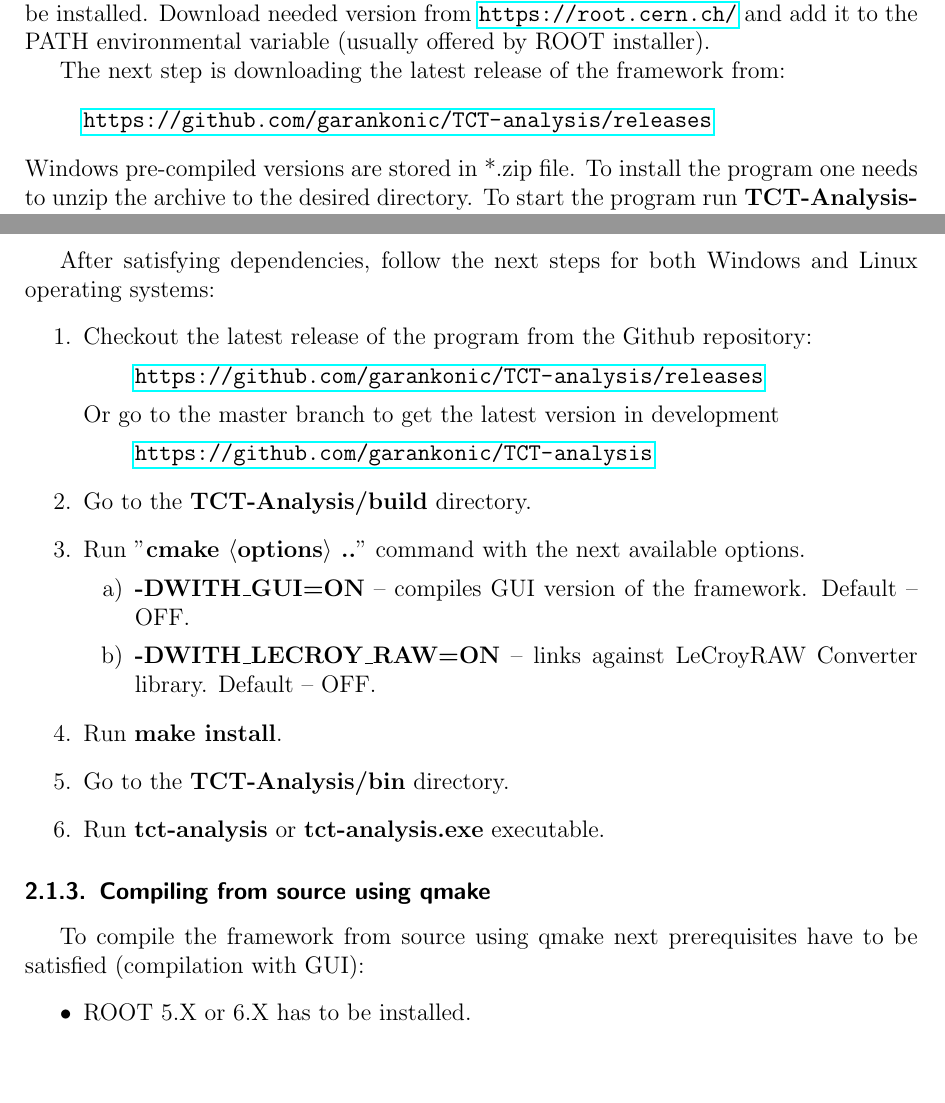
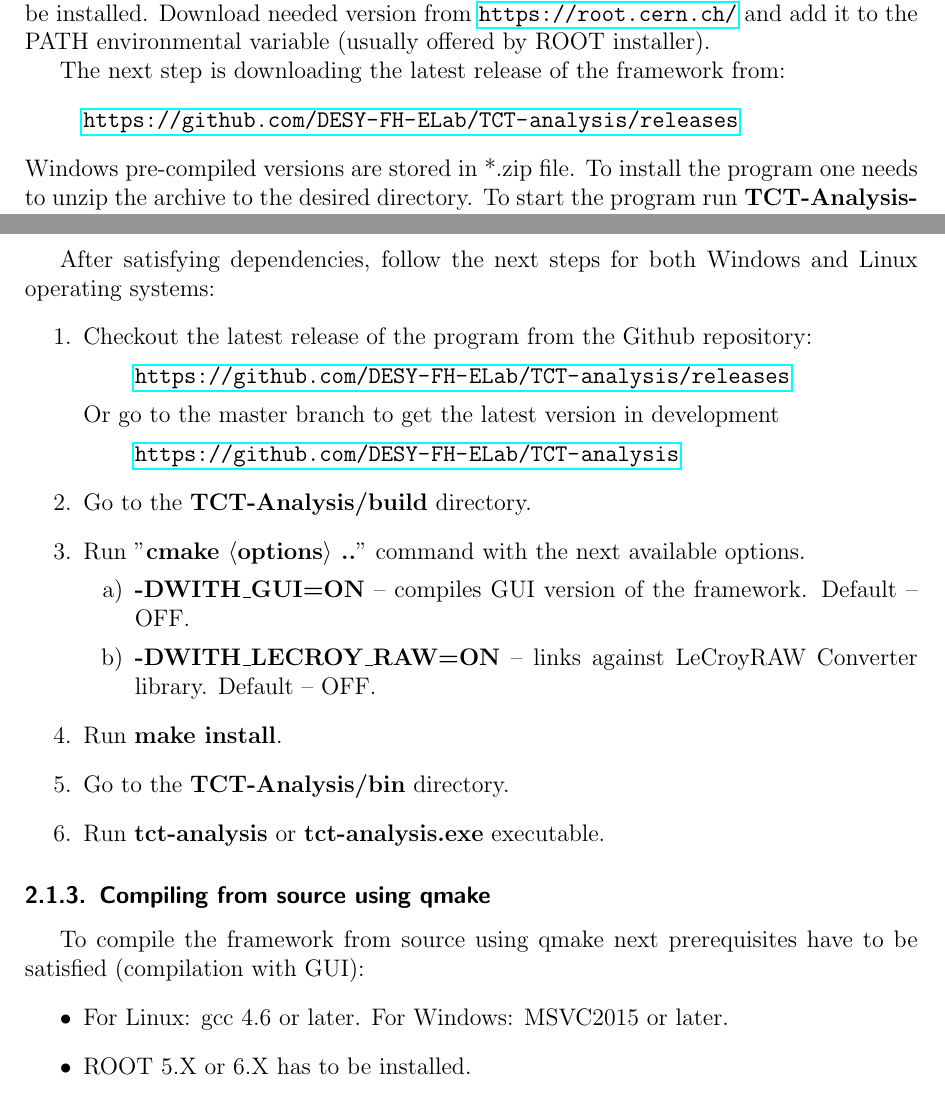
Before and after one commit to DESY-FH-ELab/TCT-analysis, a LaTeX paper (developers_guide/tctanalysis_developers_guide.tex): two parts of pages 3 and 4 of 28, joined at a grey line, cut so that both start at the same text, the shorter picture padded with empty space. Compiled offline with pdfLaTeX; an older LaTeX class or package is replaced by its successor.

Commit message:
documentation prepared for merge

```diff
--- a/developers_guide/tctanalysis_developers_guide.tex
+++ b/developers_guide/tctanalysis_developers_guide.tex
@@ -82,7 +82,7 @@ There are two options available - console and graphical version of the framework
 The pre-compiled version is distributed only for Windows, for the other operating systems it has to be compiled from source. TCT-Analysis requires ROOT 5.34.XX to be installed. Download needed version from \url{https://root.cern.ch/} and add it to the PATH environmental variable (usually offered by ROOT installer).
 \\ \indent The next step is downloading the latest release of the framework from:
 \begin{displayquote}
-\url{https://github.com/garankonic/TCT-analysis/releases}
+\url{https://github.com/DESY-FH-ELab/TCT-analysis/releases}
 \end{displayquote}
 Windows pre-compiled versions are stored in *.zip file. To install the program one needs to unzip the archive to the desired directory.
 To start the program run \textbf{TCT-Analysis-QT.exe} in the \textbf{TCT-Analysis/bin} folder.
@@ -102,11 +102,11 @@ After satisfying dependencies, follow the next steps for both Windows and Linux
 \begin{enumerate}
 \item Checkout the latest release of the program from the Github repository:
 \begin{displayquote}
-\url{https://github.com/garankonic/TCT-analysis/releases}
+\url{https://github.com/DESY-FH-ELab/TCT-analysis/releases}
 \end{displayquote}
 Or go to the master branch to get the latest version in development
 \begin{displayquote}
-\url{https://github.com/garankonic/TCT-analysis}
+\url{https://github.com/DESY-FH-ELab/TCT-analysis}
 \end{displayquote}
 \item Go to the \textbf{TCT-Analysis/build} directory.
 \item Run "\textbf{cmake $\langle$options$\rangle$ ..}" command with the next available options.
@@ -123,6 +123,7 @@ Or go to the master branch to get the latest version in development
 
 To compile the framework from source using qmake next prerequisites have to be satisfied (compilation with GUI):
 \begin{itemize}
+\item For Linux: gcc 4.6 or later. For Windows: MSVC2015 or later.
 \item ROOT 5.X or 6.X has to be installed.
 \item Install Qt4 or Qt5.
 \end{itemize}
```
Also changed, not shown: developers_guide/tctanalysis_developers_guide.pdf, developers_guide/tctanalysis_developers_guide.tex (4 more changed lines).
